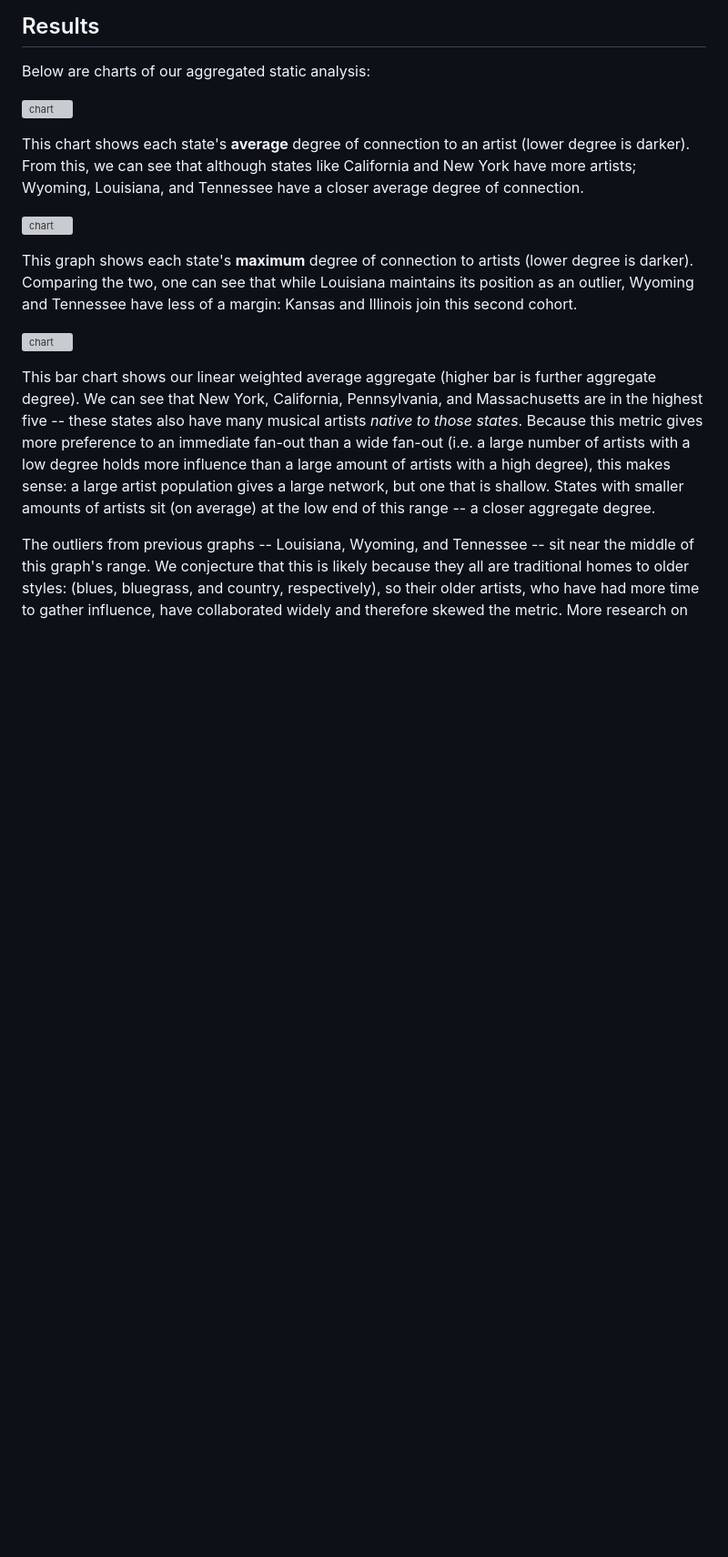
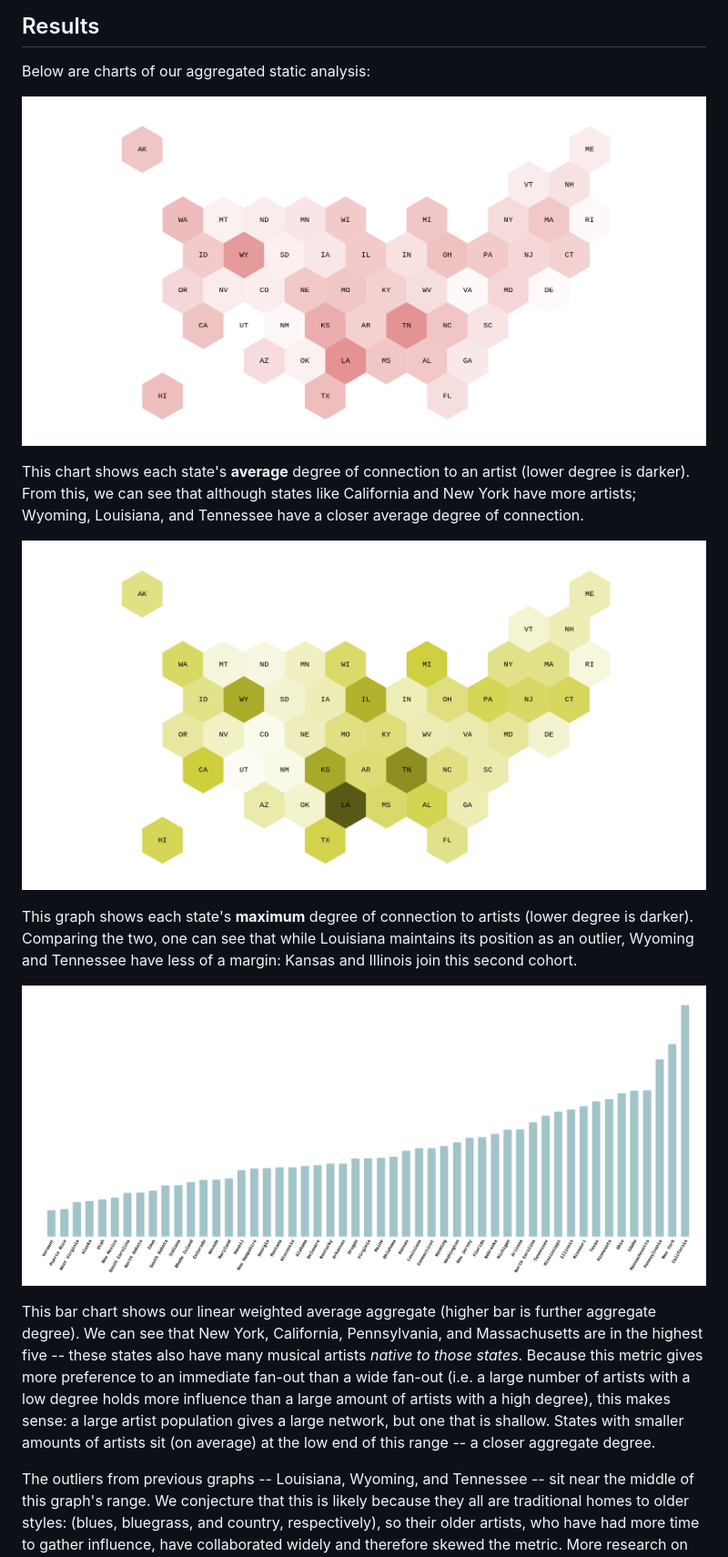
Before and after one commit to wilSecord/cs160-final, a Markdown page: README.md, the part around the change. Shown: that part at 91% size. GitHub-like rendering; blank space fills up the shorter version; grey boxes are pictures that could not be loaded.

Commit message:
Edit for Github display

```diff
--- a/README.md
+++ b/README.md
@@ -107,15 +107,15 @@ Analysis is performed on the **degree** (of connection, from the tree's root) of
 
 Below are charts of our aggregated static analysis:
 
-![chart](../img/usmap-avg.png)
+![chart](./img/usmap-avg.png)
 
 This chart shows each state's **average** degree of connection to an artist (lower degree is darker). From this, we can see that although states like California and New York have more artists; Wyoming, Louisiana, and Tennessee have a closer average degree of connection.
 
-![chart](../img/usmap-max.png)
+![chart](./img/usmap-max.png)
 
 This graph shows each state's **maximum** degree of connection to artists (lower degree is darker). Comparing the two, one can see that while Louisiana maintains its position as an outlier, Wyoming and Tennessee have less of a margin: Kansas and Illinois join this second cohort.
 
-![chart](../img/bars-linear.png)
+![chart](./img/bars-linear.png)
 
 This bar chart shows our linear weighted average aggregate (higher bar is further aggregate degree). We can see that New York, California, Pennsylvania, and Massachusetts are in the highest five -- these states also have many musical artists *native to those states*. Because this metric gives more preference to an immediate fan-out than a wide fan-out (i.e. a large number of artists with a low degree holds more influence than a large amount of artists with a high degree), this makes sense: a large artist population gives a large network, but one that is shallow. States with smaller amounts of artists sit (on average) at the low end of this range -- a closer aggregate degree.
 
```
